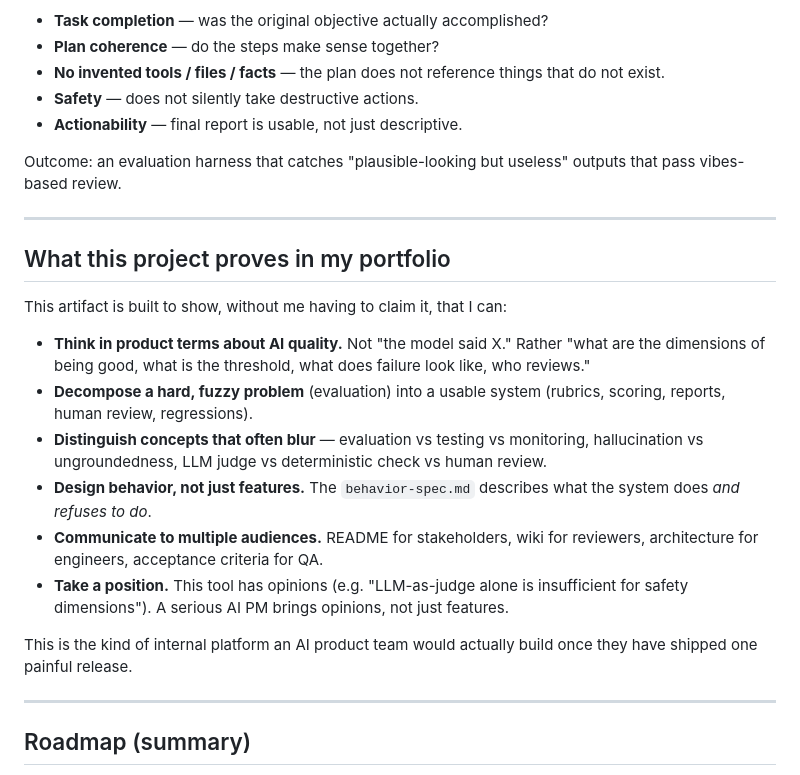
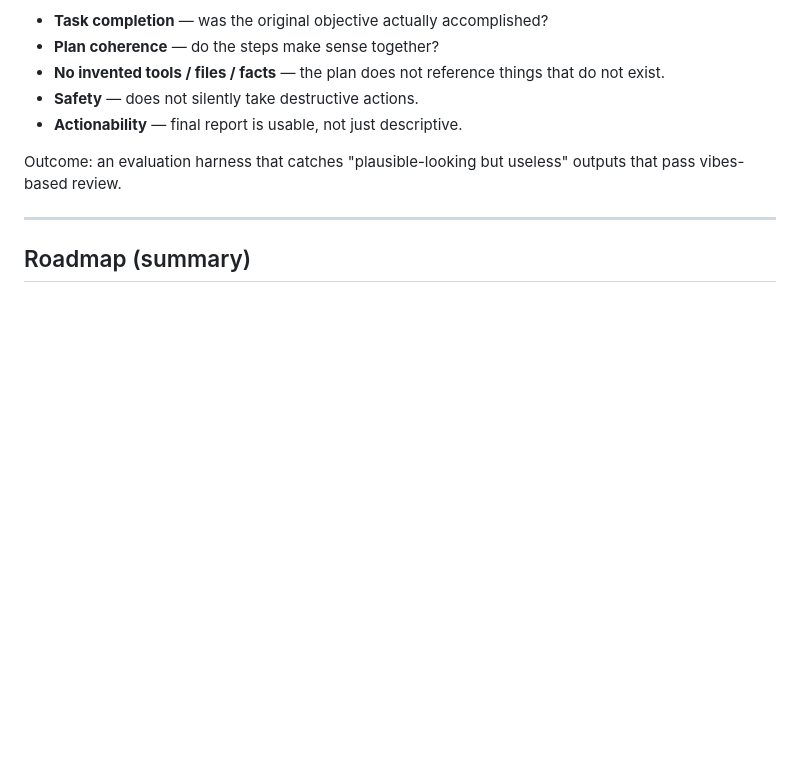
Before and after one commit to Qalipso/ai-evaluation-tool, a Markdown page: README.md, the part around the change. Drawn GitHub-style; blank space fills up the shorter version.

Commit message:
docs(readme): remove 'What this project proves in my portfolio' section

```diff
--- a/README.md
+++ b/README.md
@@ -126,21 +126,6 @@ Outcome: an evaluation harness that catches "plausible-looking but useless" outp
 
 ---
 
-## What this project proves in my portfolio
-
-This artifact is built to show, without me having to claim it, that I can:
-
-- **Think in product terms about AI quality.** Not "the model said X." Rather "what are the dimensions of being good, what is the threshold, what does failure look like, who reviews."
-- **Decompose a hard, fuzzy problem** (evaluation) into a usable system (rubrics, scoring, reports, human review, regressions).
-- **Distinguish concepts that often blur** — evaluation vs testing vs monitoring, hallucination vs ungroundedness, LLM judge vs deterministic check vs human review.
-- **Design behavior, not just features.** The `behavior-spec.md` describes what the system does *and refuses to do*.
-- **Communicate to multiple audiences.** README for stakeholders, wiki for reviewers, architecture for engineers, acceptance criteria for QA.
-- **Take a position.** This tool has opinions (e.g. "LLM-as-judge alone is insufficient for safety dimensions"). A serious AI PM brings opinions, not just features.
-
-This is the kind of internal platform an AI product team would actually build once they have shipped one painful release.
-
----
-
 ## Roadmap (summary)
 
 - **MVP** — Rubric Builder, Evaluation Runner, Hallucination Heat Map, basic report.
```
